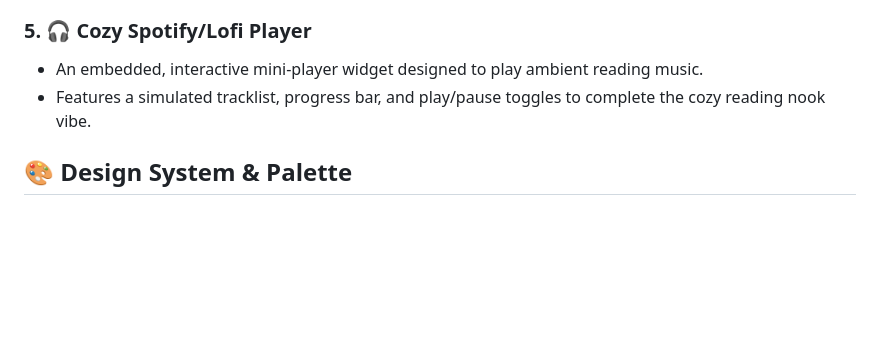
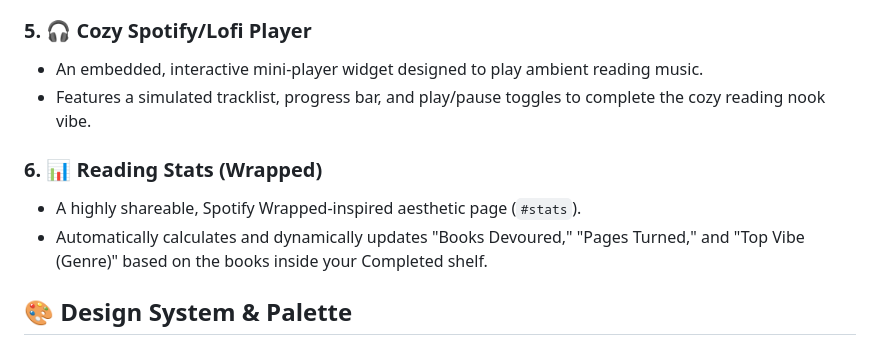
Before and after one commit to harshyy07/better-reads, a Markdown page: README.md, the part around one of its changes. Drawn GitHub-style; blank space fills up the shorter version.

```diff
--- a/README.md
+++ b/README.md
@@ -35,6 +35,10 @@ BetterReads is a beautiful, cozy, and highly interactive Single Page Application
 - An embedded, interactive mini-player widget designed to play ambient reading music.
 - Features a simulated tracklist, progress bar, and play/pause toggles to complete the cozy reading nook vibe.
 
+### 6. 📊 Reading Stats (Wrapped)
+- A highly shareable, Spotify Wrapped-inspired aesthetic page (`#stats`).
+- Automatically calculates and dynamically updates "Books Devoured," "Pages Turned," and "Top Vibe (Genre)" based on the books inside your Completed shelf.
+
 ## 🎨 Design System & Palette
 The app uses a carefully curated, pastel-heavy color palette defined in `style.css` via CSS Variables to evoke a warm, welcoming feeling:
 - `--cream`: `#FFF8F0`
```
Also changed, not shown: other parts of README.md (+10 -10 lines).
